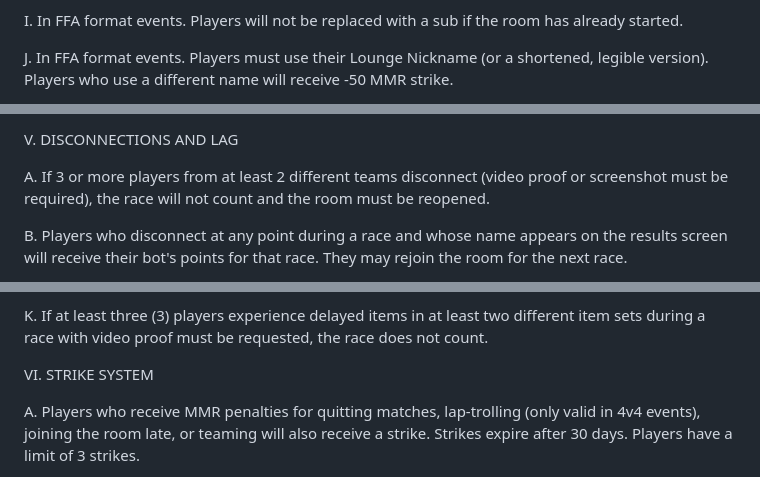
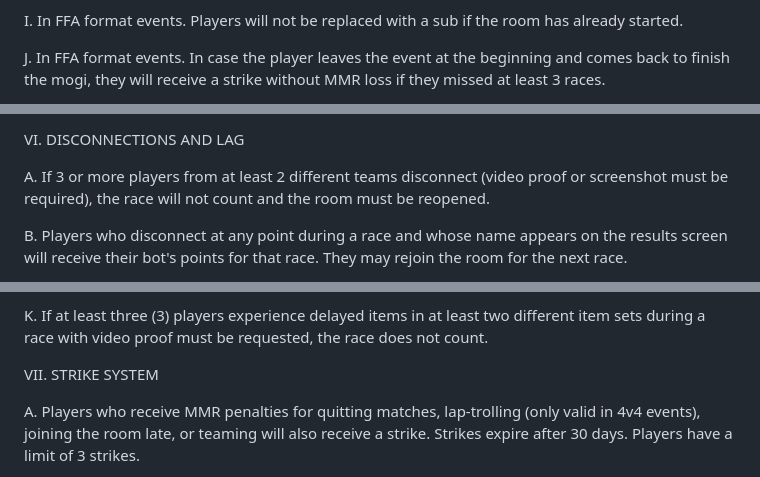
Before and after one commit to MKTCLounge/MKTCLounge.github.io, a Markdown page: index.md, 3 parts joined by grey strips. Drawn GitHub-style.

```diff
--- a/index.md
+++ b/index.md
@@ -131,5 +142,5 @@ iii. A match has started once the first race has been completed, with the race r
 
 I. In FFA format events. Players will not be replaced with a sub if the room has already started.
 
-J. In FFA format events. Players must use their Lounge Nickname (or a shortened, legible version). Players who use a different name will receive -50 MMR strike.
+J. In FFA format events. In case the player leaves the event at the beginning and comes back to finish the mogi, they will receive a strike without MMR loss if they missed at least 3 races.
 
@@ -159,6 +172,6 @@ O. Players may not use an in-game name or tag that is offensive, abusive towards
 
 
-V. DISCONNECTIONS AND LAG
+VI. DISCONNECTIONS AND LAG
 
 A. If 3 or more players from at least 2 different teams disconnect (video proof or screenshot must be required), the race will not count and the room must be reopened.
 
@@ -192,7 +209,7 @@ J. If this happens to occur during an event, please attempt to capture video pro
 K. If at least three (3) players experience delayed items in at least two different item sets during a race with video proof must be requested, the race does not count.
 
 
-VI. STRIKE SYSTEM
+VII. STRIKE SYSTEM
 
 A. Players who receive MMR penalties for quitting matches, lap-trolling (only valid in 4v4 events), joining the room late, or teaming will also receive a strike. Strikes expire after 30 days. Players have a limit of 3 strikes.
 
```
Also changed, not shown: other parts of index.md (+77 -51 lines).
